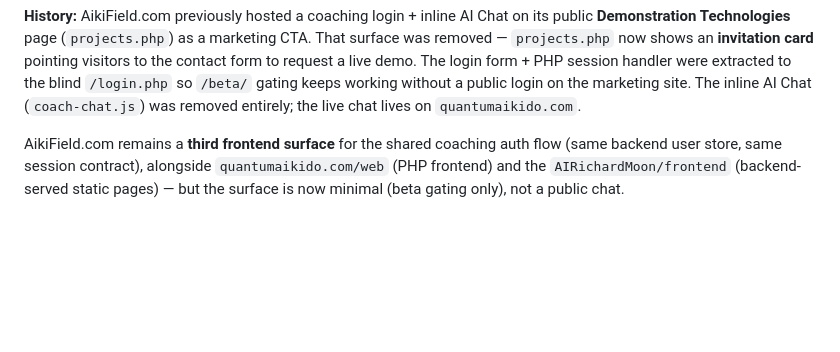
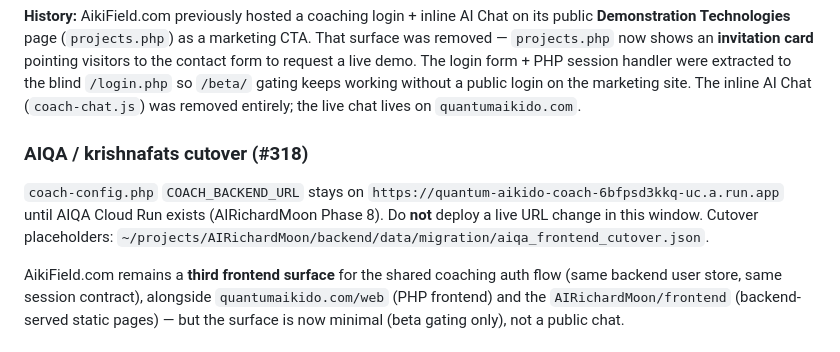
Before and after one commit to biofool/AikiField.com, a Markdown page: docs/coach-auth-prd.md, the part around the change. Rendered like a GitHub page; blank space fills up the shorter version.

Commit message:
docs: note AIQA cutover gate for live coach backend URL
Keep COACH_BACKEND_URL on quantum-aikido-coach until AIRichardMoon Phase 8 smoke tests pass.

Co-authored-by: Cursor <cursoragent@cursor.com>

```diff
--- a/docs/coach-auth-prd.md
+++ b/docs/coach-auth-prd.md
@@ -17,6 +17,14 @@ demo. The login form + PHP session handler were extracted to the blind
 `/login.php` so `/beta/` gating keeps working without a public login on the
 marketing site. The inline AI Chat (`coach-chat.js`) was removed entirely;
 the live chat lives on `quantumaikido.com`.
+
+### AIQA / krishnafats cutover (#318)
+
+`coach-config.php` `COACH_BACKEND_URL` stays on
+`https://quantum-aikido-coach-6bfpsd3kkq-uc.a.run.app` until AIQA Cloud Run
+exists (AIRichardMoon Phase 8). Do **not** deploy a live URL change in this
+window. Cutover placeholders:
+`~/projects/AIRichardMoon/backend/data/migration/aiqa_frontend_cutover.json`.
 
 AikiField.com remains a **third frontend surface** for the shared coaching
 auth flow (same backend user store, same session contract), alongside
```
